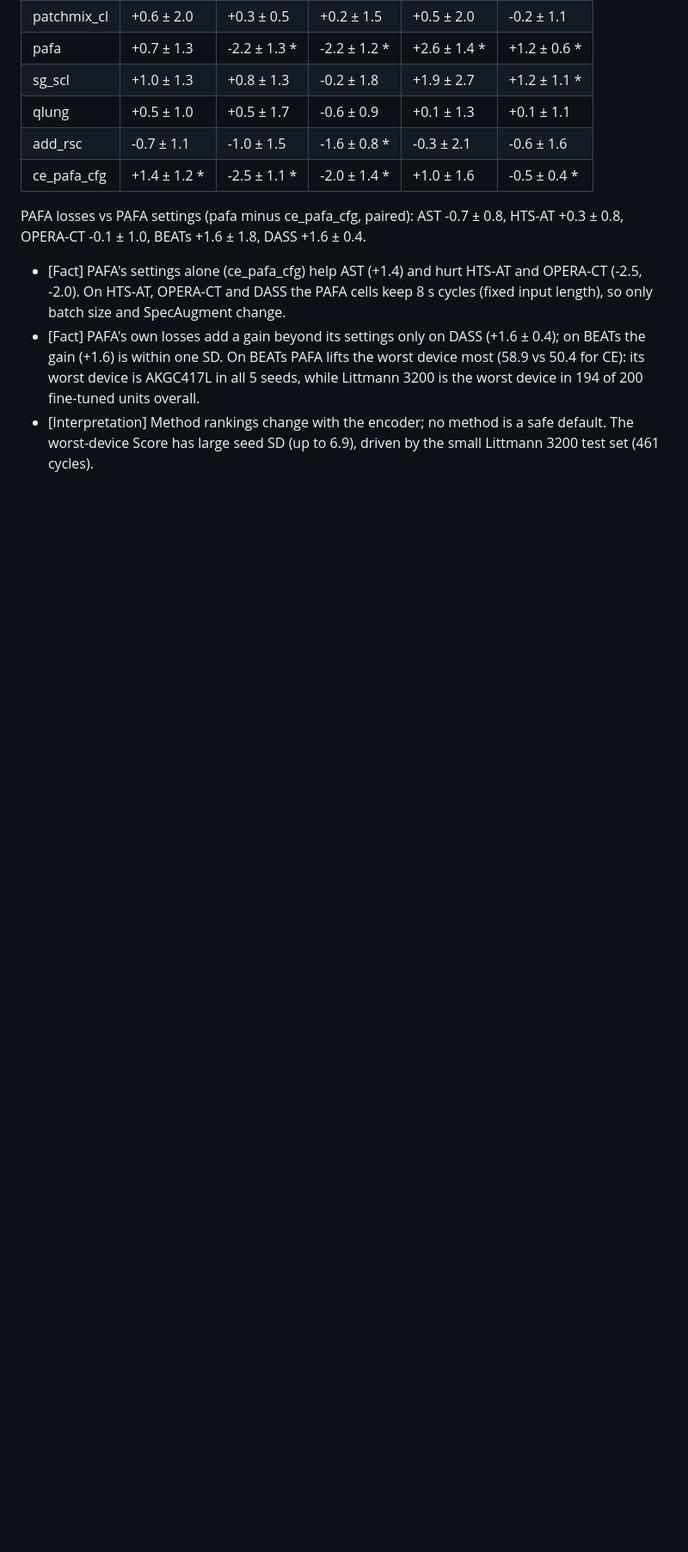
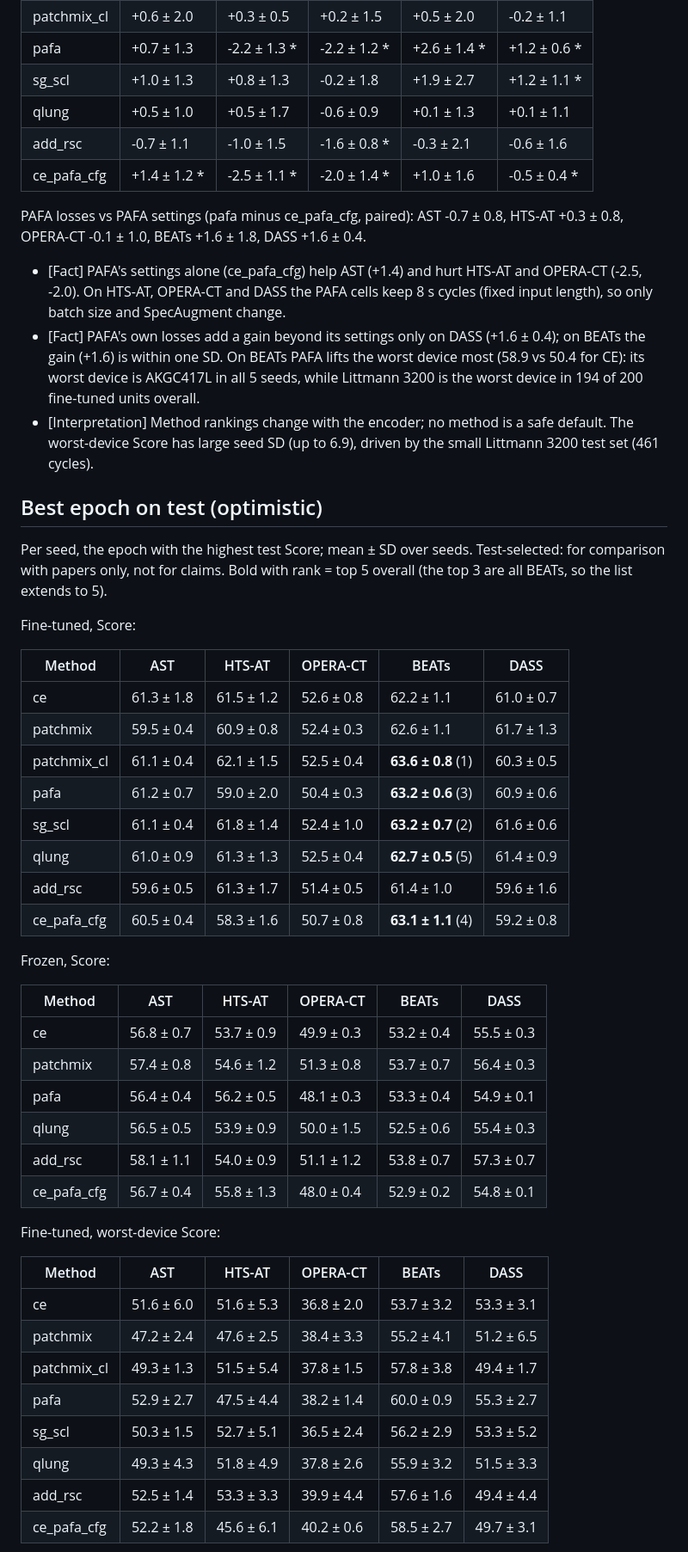
Before and after one commit to hiimmuc/auscult-trust, a Markdown page: docs/reports/grid-v1-results.md, the part around one of its changes. Shown at 86% size. Rendered like a GitHub page; blank space fills up the shorter version.

Commit message:
report: grid-v1 best-epoch tables, top 5, LODO scope options
Claude-Session: https://claude.ai/code/session_013aXEm6WMY7UmpWbh6Y6xvL

```diff
--- a/docs/reports/grid-v1-results.md
+++ b/docs/reports/grid-v1-results.md
@@ -81,3 +81,45 @@ BEATs +1.6 ± 1.8, DASS +1.6 ± 0.4.
 - [Interpretation] Method rankings change with the encoder; no method is a safe default. The worst-device Score has large
   seed SD (up to 6.9), driven by the small Littmann 3200 test set (461 cycles).
 
+## Best epoch on test (optimistic)
+
+Per seed, the epoch with the highest test Score; mean ± SD over seeds. Test-selected: for comparison with papers only, not
+for claims. Bold with rank = top 5 overall (the top 3 are all BEATs, so the list extends to 5).
+
+Fine-tuned, Score:
+
+| Method | AST | HTS-AT | OPERA-CT | BEATs | DASS |
+|---|---|---|---|---|---|
+| ce | 61.3 ± 1.8 | 61.5 ± 1.2 | 52.6 ± 0.8 | 62.2 ± 1.1 | 61.0 ± 0.7 |
+| patchmix | 59.5 ± 0.4 | 60.9 ± 0.8 | 52.4 ± 0.3 | 62.6 ± 1.1 | 61.7 ± 1.3 |
+| patchmix_cl | 61.1 ± 0.4 | 62.1 ± 1.5 | 52.5 ± 0.4 | **63.6 ± 0.8** (1) | 60.3 ± 0.5 |
+| pafa | 61.2 ± 0.7 | 59.0 ± 2.0 | 50.4 ± 0.3 | **63.2 ± 0.6** (3) | 60.9 ± 0.6 |
+| sg_scl | 61.1 ± 0.4 | 61.8 ± 1.4 | 52.4 ± 1.0 | **63.2 ± 0.7** (2) | 61.6 ± 0.6 |
+| qlung | 61.0 ± 0.9 | 61.3 ± 1.3 | 52.5 ± 0.4 | **62.7 ± 0.5** (5) | 61.4 ± 0.9 |
+| add_rsc | 59.6 ± 0.5 | 61.3 ± 1.7 | 51.4 ± 0.5 | 61.4 ± 1.0 | 59.6 ± 1.6 |
+| ce_pafa_cfg | 60.5 ± 0.4 | 58.3 ± 1.6 | 50.7 ± 0.8 | **63.1 ± 1.1** (4) | 59.2 ± 0.8 |
+
+Frozen, Score:
+
+| Method | AST | HTS-AT | OPERA-CT | BEATs | DASS |
+|---|---|---|---|---|---|
+| ce | 56.8 ± 0.7 | 53.7 ± 0.9 | 49.9 ± 0.3 | 53.2 ± 0.4 | 55.5 ± 0.3 |
+| patchmix | 57.4 ± 0.8 | 54.6 ± 1.2 | 51.3 ± 0.8 | 53.7 ± 0.7 | 56.4 ± 0.3 |
+| pafa | 56.4 ± 0.4 | 56.2 ± 0.5 | 48.1 ± 0.3 | 53.3 ± 0.4 | 54.9 ± 0.1 |
+| qlung | 56.5 ± 0.5 | 53.9 ± 0.9 | 50.0 ± 1.5 | 52.5 ± 0.6 | 55.4 ± 0.3 |
+| add_rsc | 58.1 ± 1.1 | 54.0 ± 0.9 | 51.1 ± 1.2 | 53.8 ± 0.7 | 57.3 ± 0.7 |
+| ce_pafa_cfg | 56.7 ± 0.4 | 55.8 ± 1.3 | 48.0 ± 0.4 | 52.9 ± 0.2 | 54.8 ± 0.1 |
+
+Fine-tuned, worst-device Score:
+
+| Method | AST | HTS-AT | OPERA-CT | BEATs | DASS |
+|---|---|---|---|---|---|
+| ce | 51.6 ± 6.0 | 51.6 ± 5.3 | 36.8 ± 2.0 | 53.7 ± 3.2 | 53.3 ± 3.1 |
+| patchmix | 47.2 ± 2.4 | 47.6 ± 2.5 | 38.4 ± 3.3 | 55.2 ± 4.1 | 51.2 ± 6.5 |
+| patchmix_cl | 49.3 ± 1.3 | 51.5 ± 5.4 | 37.8 ± 1.5 | 57.8 ± 3.8 | 49.4 ± 1.7 |
+| pafa | 52.9 ± 2.7 | 47.5 ± 4.4 | 38.2 ± 1.4 | 60.0 ± 0.9 | 55.3 ± 2.7 |
+| sg_scl | 50.3 ± 1.5 | 52.7 ± 5.1 | 36.5 ± 2.4 | 56.2 ± 2.9 | 53.3 ± 5.2 |
+| qlung | 49.3 ± 4.3 | 51.8 ± 4.9 | 37.8 ± 2.6 | 55.9 ± 3.2 | 51.5 ± 3.3 |
+| add_rsc | 52.5 ± 1.4 | 53.3 ± 3.3 | 39.9 ± 4.4 | 57.6 ± 1.6 | 49.4 ± 4.4 |
+| ce_pafa_cfg | 52.2 ± 1.8 | 45.6 ± 6.1 | 40.2 ± 0.6 | 58.5 ± 2.7 | 49.7 ± 3.1 |
+
```
Also changed, not shown: other parts of docs/reports/grid-v1-results.md (+47 -4 lines).
